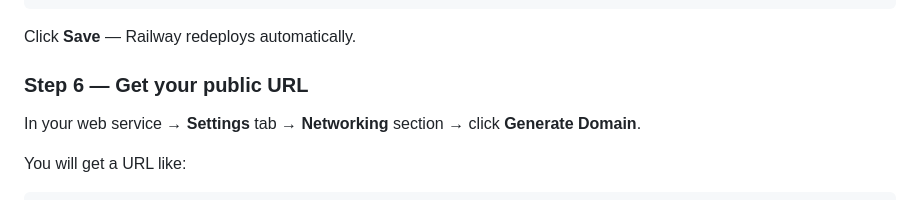
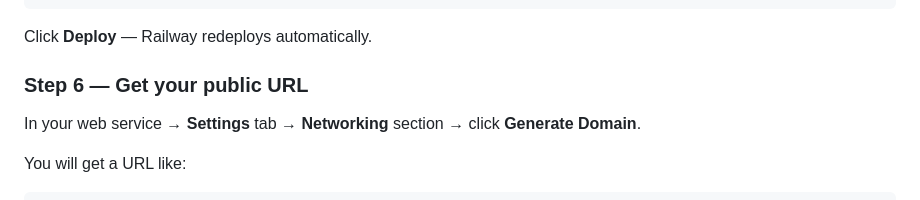
Before and after one commit to moocupv/lti-ai-grader-no-linux, a Markdown page: README.md, the part around the change. Drawn GitHub-style.

````diff
--- a/README.md
+++ b/README.md
@@ -224,7 +224,7 @@ SEND_GRADE_TO_LMS=true
 DEBUG=false
 ```
 
-Click **Save** — Railway redeploys automatically.
+Click **Deploy** — Railway redeploys automatically.
 
 ### Step 6 — Get your public URL
 
````
